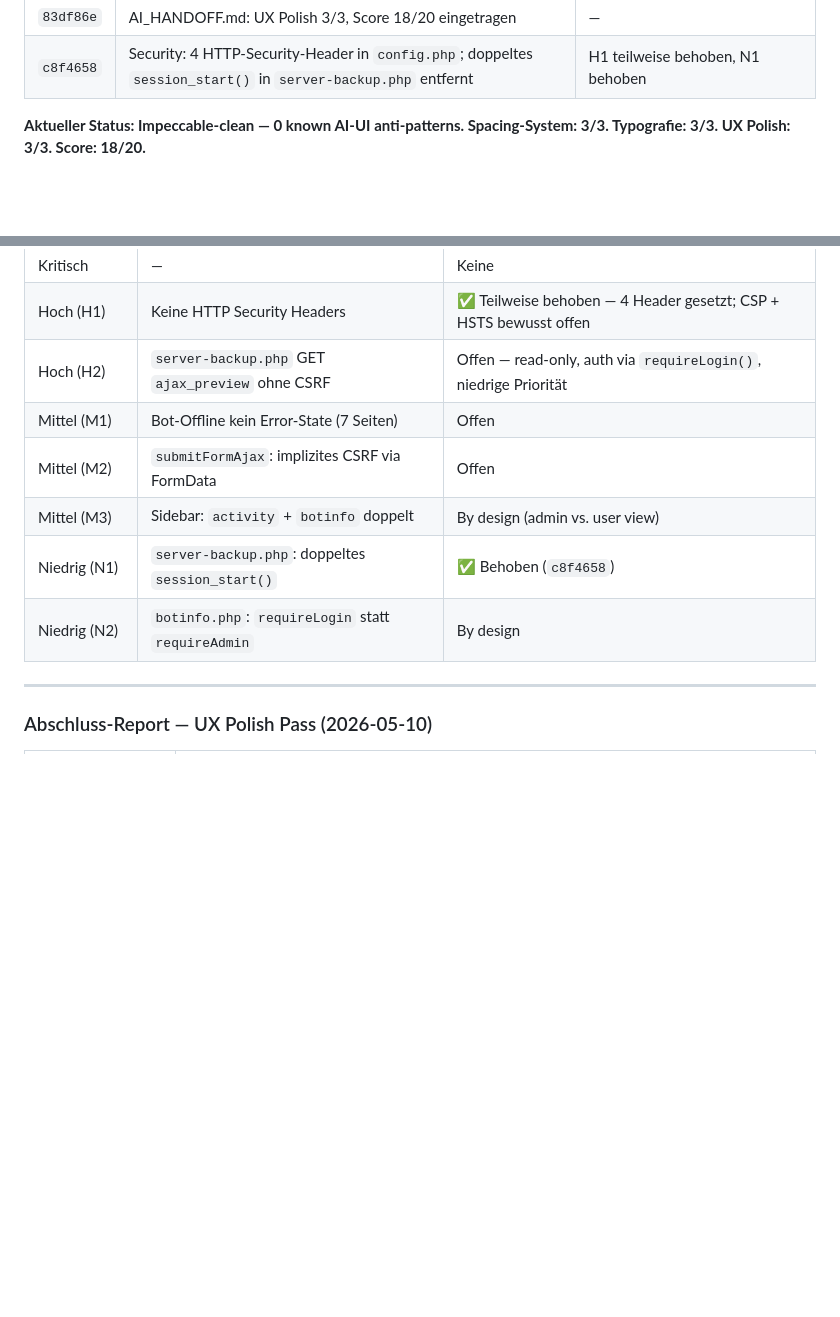
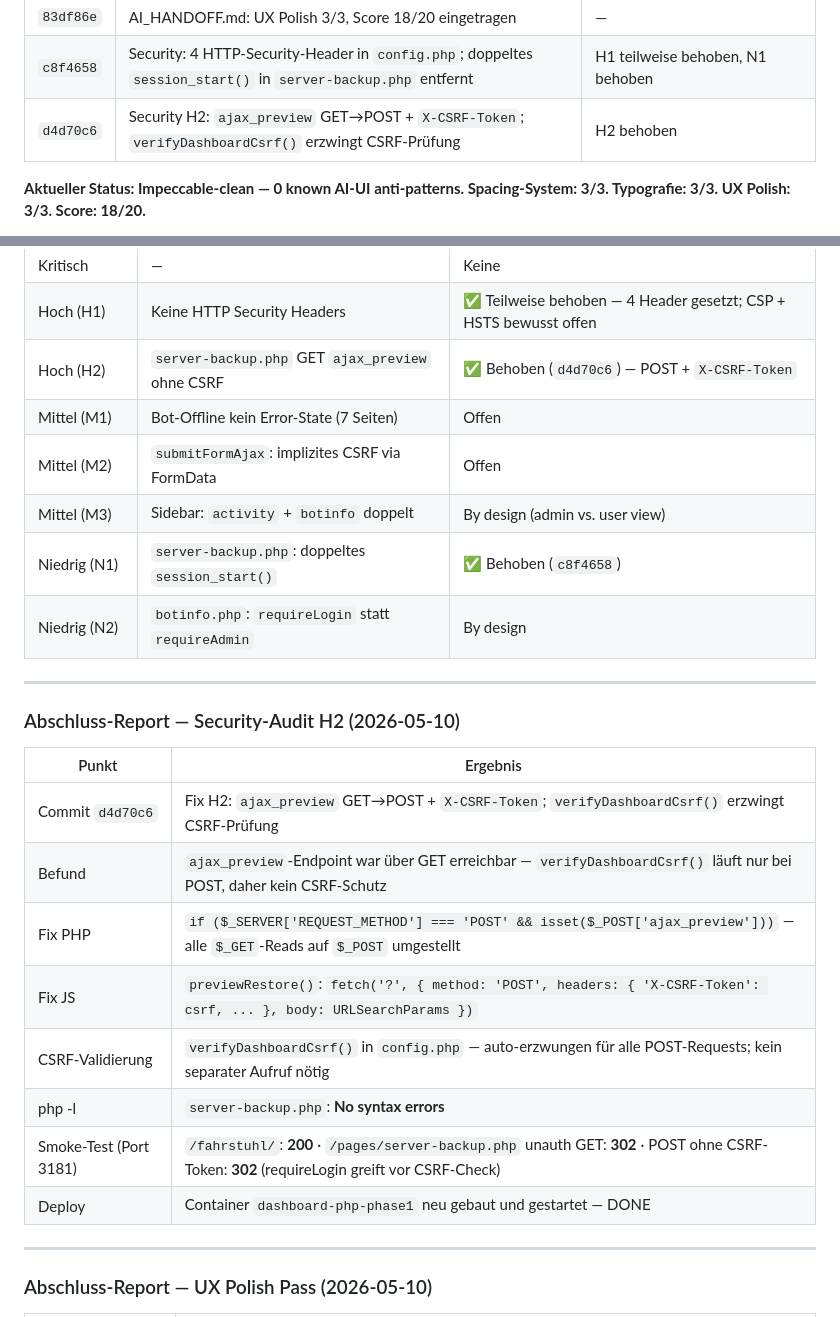
Before and after one commit to Marvin4200/eselbande, a Markdown page: fahrstuhl/AI_HANDOFF.md, 2 parts joined by grey strips. Rendered like a GitHub page; blank space fills up the shorter version.

Commit message:
docs: security audit H2 behoben — ajax_preview GET->POST + X-CSRF-Token (d4d70c6)

```diff
--- a/fahrstuhl/AI_HANDOFF.md
+++ b/fahrstuhl/AI_HANDOFF.md
@@ -414,6 +414,7 @@ ssh root@192.168.2.177 "cd /home/marvin && git pull origin main && docker compos
 | `e8a585c` | UX Polish Pass: `:active` Press-Feedback, `border-radius: inherit` am Focus-Ring, Card `:focus-visible`-States | UX Polish **3/3**, Score **18/20** |
 | `83df86e` | AI_HANDOFF.md: UX Polish 3/3, Score 18/20 eingetragen | — |
 | `c8f4658` | Security: 4 HTTP-Security-Header in `config.php`; doppeltes `session_start()` in `server-backup.php` entfernt | H1 teilweise behoben, N1 behoben |
+| `d4d70c6` | Security H2: `ajax_preview` GET→POST + `X-CSRF-Token`; `verifyDashboardCsrf()` erzwingt CSRF-Prüfung | H2 behoben |
 
 **Aktueller Status: Impeccable-clean — 0 known AI-UI anti-patterns. Spacing-System: 3/3. Typografie: 3/3. UX Polish: 3/3. Score: 18/20.**
 
@@ -440,12 +441,27 @@ Nächster Schritt: Feature-Arbeit (Setup Assistant, Logging Dashboard) oder Scor
 |---|---|---|
 | Kritisch | — | Keine |
 | Hoch (H1) | Keine HTTP Security Headers | ✅ Teilweise behoben — 4 Header gesetzt; CSP + HSTS bewusst offen |
-| Hoch (H2) | `server-backup.php` GET `ajax_preview` ohne CSRF | Offen — read-only, auth via `requireLogin()`, niedrige Priorität |
+| Hoch (H2) | `server-backup.php` GET `ajax_preview` ohne CSRF | ✅ Behoben (`d4d70c6`) — POST + `X-CSRF-Token` |
 | Mittel (M1) | Bot-Offline kein Error-State (7 Seiten) | Offen |
 | Mittel (M2) | `submitFormAjax`: implizites CSRF via FormData | Offen |
 | Mittel (M3) | Sidebar: `activity` + `botinfo` doppelt | By design (admin vs. user view) |
 | Niedrig (N1) | `server-backup.php`: doppeltes `session_start()` | ✅ Behoben (`c8f4658`) |
 | Niedrig (N2) | `botinfo.php`: `requireLogin` statt `requireAdmin` | By design |
+
+---
+
+### Abschluss-Report — Security-Audit H2 (2026-05-10)
+
+| Punkt | Ergebnis |
+|---|---|
+| Commit `d4d70c6` | Fix H2: `ajax_preview` GET→POST + `X-CSRF-Token`; `verifyDashboardCsrf()` erzwingt CSRF-Prüfung |
+| Befund | `ajax_preview`-Endpoint war über GET erreichbar — `verifyDashboardCsrf()` läuft nur bei POST, daher kein CSRF-Schutz |
+| Fix PHP | `if ($_SERVER['REQUEST_METHOD'] === 'POST' && isset($_POST['ajax_preview']))` — alle `$_GET`-Reads auf `$_POST` umgestellt |
+| Fix JS | `previewRestore()`: `fetch('?', { method: 'POST', headers: { 'X-CSRF-Token': csrf, ... }, body: URLSearchParams })` |
+| CSRF-Validierung | `verifyDashboardCsrf()` in `config.php` — auto-erzwungen für alle POST-Requests; kein separater Aufruf nötig |
+| php -l | `server-backup.php`: **No syntax errors** |
+| Smoke-Test (Port 3181) | `/fahrstuhl/`: **200** · `/pages/server-backup.php` unauth GET: **302** · POST ohne CSRF-Token: **302** (requireLogin greift vor CSRF-Check) |
+| Deploy | Container `dashboard-php-phase1` neu gebaut und gestartet — DONE |
 
 ---
 
```
